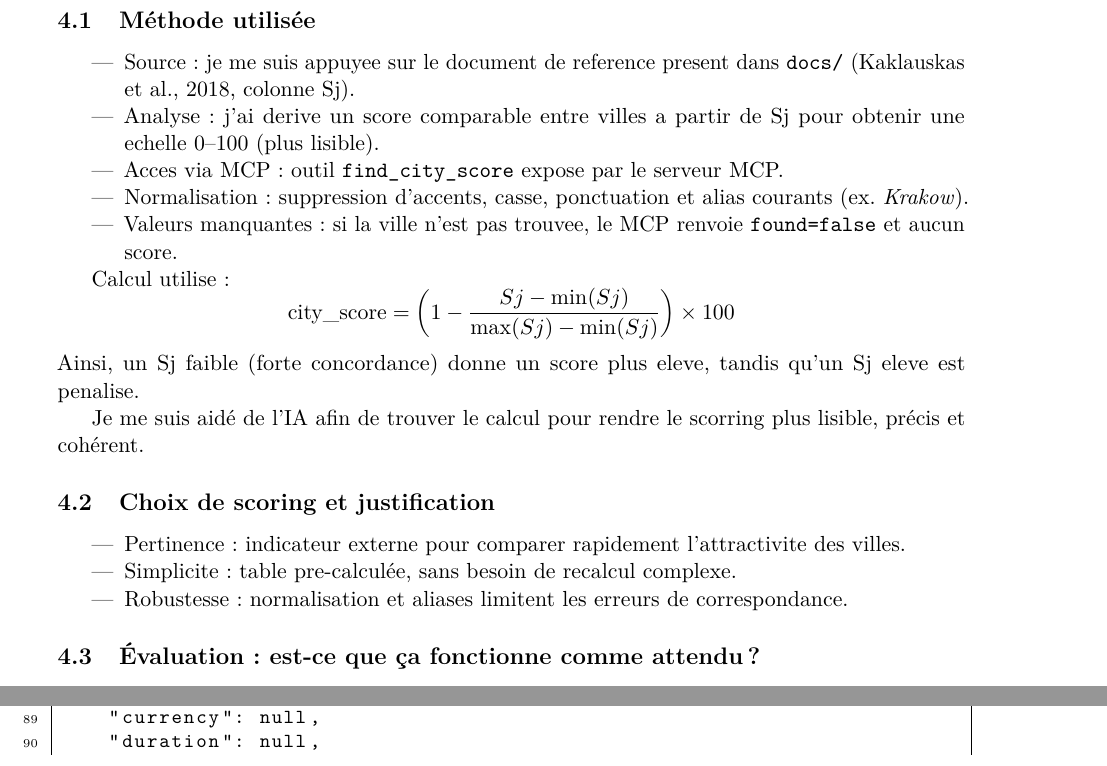
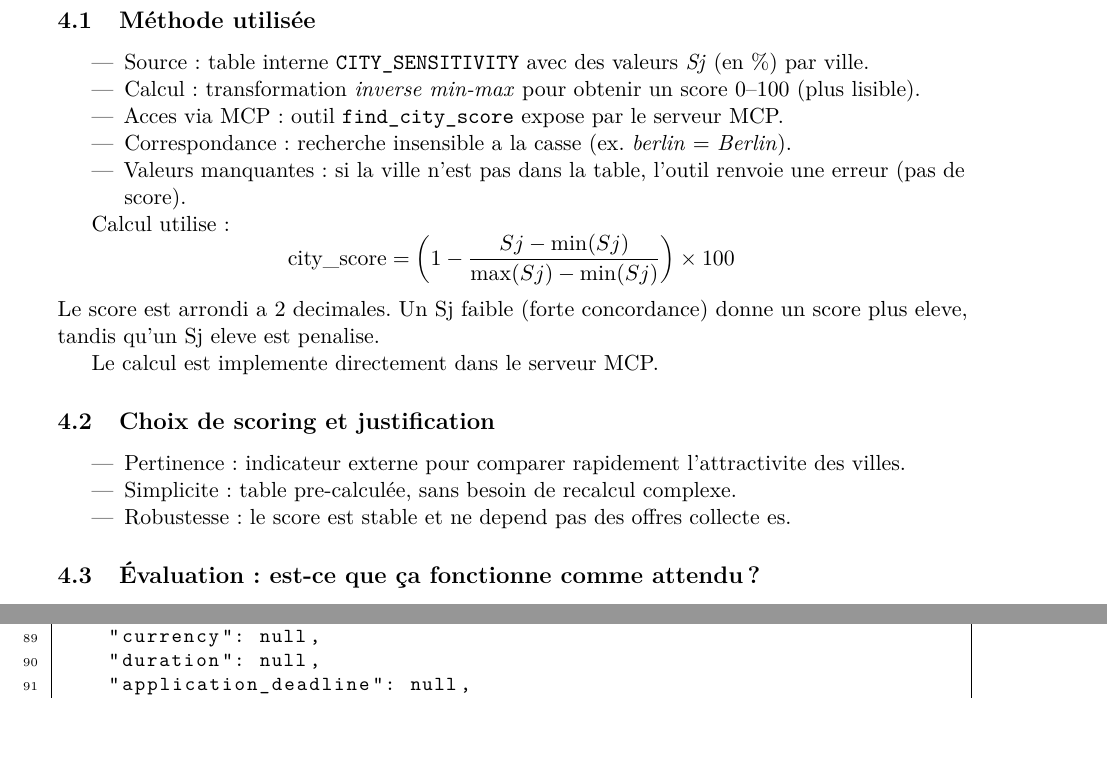
Before and after one commit to laflut3/n8n-GenAI-workflow, a LaTeX document (CR-final/leo-Torres_rendu_final_n8n.tex): two parts of pages 5 and 7 of 8, joined at a grey line, cut so that both start at the same text, the shorter picture padded with empty space. Compiled offline with pdfLaTeX.

Commit message:
modification workflow

```diff
--- a/CR-final/leo-Torres_rendu_final_n8n.tex
+++ b/CR-final/leo-Torres_rendu_final_n8n.tex
@@ -127,26 +127,26 @@ repo/
 \section{Bonus — Méthode de scoring}
 \subsection{Méthode utilisée}
 \begin{itemize}
-  \item Source : je me suis appuyee sur le document de reference present dans \texttt{docs/} (Kaklauskas et al., 2018, colonne Sj).
-  \item Analyse : j'ai derive un score comparable entre villes a partir de Sj pour obtenir une echelle 0--100 (plus lisible).
+  \item Source : table interne \texttt{CITY\_SENSITIVITY} avec des valeurs \textit{Sj} (en \%) par ville.
+  \item Calcul : transformation \textit{inverse min-max} pour obtenir un score 0--100 (plus lisible).
   \item Acces via MCP : outil \texttt{find\_city\_score} expose par le serveur MCP.
-  \item Normalisation : suppression d'accents, casse, ponctuation et alias courants (ex. \textit{Krakow}).
-  \item Valeurs manquantes : si la ville n'est pas trouvee, le MCP renvoie \texttt{found=false} et aucun score.
+  \item Correspondance : recherche insensible a la casse (ex. \textit{berlin} = \textit{Berlin}).
+  \item Valeurs manquantes : si la ville n'est pas dans la table, l'outil renvoie une erreur (pas de score).
 \end{itemize}
 
 Calcul utilise :
 \[
 \text{city\_score} = \left(1 - \frac{Sj - \min(Sj)}{\max(Sj) - \min(Sj)}\right) \times 100
 \]
-Ainsi, un Sj faible (forte concordance) donne un score plus eleve, tandis qu'un Sj eleve est penalise.
+Le score est arrondi a 2 decimales. Un Sj faible (forte concordance) donne un score plus eleve, tandis qu'un Sj eleve est penalise.
 
-Je me suis aidé de l'IA afin de trouver le calcul pour rendre le scorring plus lisible, précis et cohérent.
+Le calcul est implemente directement dans le serveur MCP.
 
 \subsection{Choix de scoring et justification}
 \begin{itemize}
   \item Pertinence : indicateur externe pour comparer rapidement l'attractivite des villes.
   \item Simplicite : table pre-calculée, sans besoin de recalcul complexe.
-  \item Robustesse : normalisation et aliases limitent les erreurs de correspondance.
+  \item Robustesse : le score est stable et ne depend pas des offres collecte es.
 \end{itemize}
 
 \subsection{Évaluation : est-ce que ça fonctionne comme attendu ?}
```
Also changed, not shown: CR-final/figures/workflow_complet.png, CR-final/leo-Torres_rendu_final_n8n.pdf, CR-final/leo-Torres_rendu_final_n8n.tex (2 more changed lines), 1 other file.
